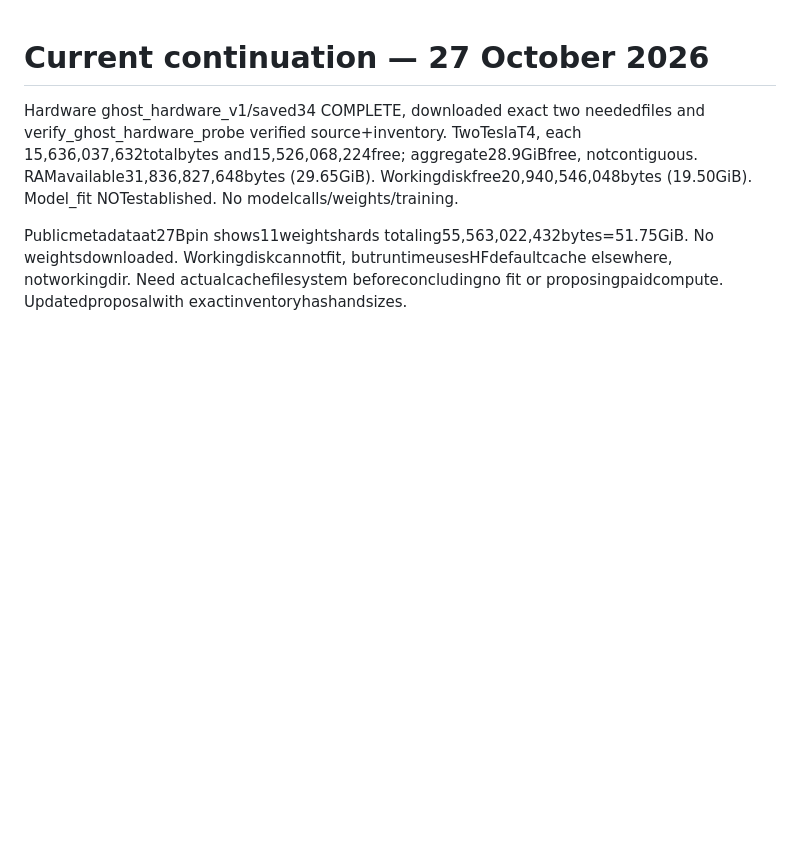
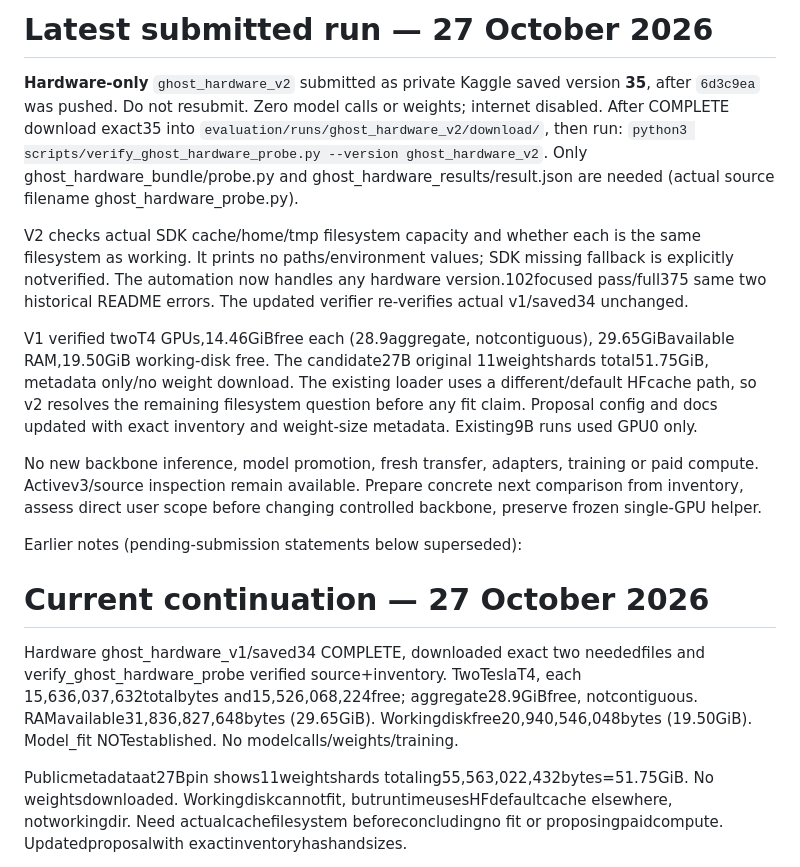
Before and after one commit to thanvirdiouf/LLMTrotsky, a Markdown page: PROJECT_HANDOFF.md, the part around the change. Rendered like a GitHub page; blank space fills up the shorter version.

Commit message:
Record submitted cache-filesystem probe version 35

```diff
--- a/PROJECT_HANDOFF.md
+++ b/PROJECT_HANDOFF.md
@@ -1,3 +1,33 @@
+# Latest submitted run — 27 October 2026
+
+**Hardware-only** `ghost_hardware_v2` submitted as private Kaggle saved
+version **35**, after `6d3c9ea` was pushed. Do not resubmit. Zero model calls
+or weights; internet disabled. After COMPLETE download exact35 into
+`evaluation/runs/ghost_hardware_v2/download/`, then run:
+`python3 scripts/verify_ghost_hardware_probe.py --version ghost_hardware_v2`.
+Only ghost_hardware_bundle/probe.py and ghost_hardware_results/result.json
+are needed (actual source filename ghost_hardware_probe.py).
+
+V2 checks actual SDK cache/home/tmp filesystem capacity and whether each is
+the same filesystem as working. It prints no paths/environment values; SDK
+missing fallback is explicitly notverified. The automation now handles any
+hardware version.102focused pass/full375 same two historical README errors.
+The updated verifier re-verifies actual v1/saved34 unchanged.
+
+V1 verified twoT4 GPUs,14.46GiBfree each (28.9aggregate, notcontiguous),
+29.65GiBavailable RAM,19.50GiB working-disk free. The candidate27B original
+11weightshards total51.75GiB, metadata only/no weight download. The existing
+loader uses a different/default HFcache path, so v2 resolves the remaining
+filesystem question before any fit claim. Proposal config and docs updated
+with exact inventory and weight-size metadata. Existing9B runs used GPU0 only.
+
+No new backbone inference, model promotion, fresh transfer, adapters, training
+or paid compute. Activev3/source inspection remain available. Prepare concrete
+next comparison from inventory, assess direct user scope before changing
+controlled backbone, preserve frozen single-GPU helper.
+
+Earlier notes (pending-submission statements below superseded):
+
 # Current continuation — 27 October 2026
 
 Hardware ghost_hardware_v1/saved34 COMPLETE, downloaded exact two neededfiles
```
Also changed, not shown: docs/GHOST_HARDWARE_AND_BACKBONE_REVIEW.md (+3 -0 lines), docs/GHOST_SMOKE.md (+3 -0 lines).
